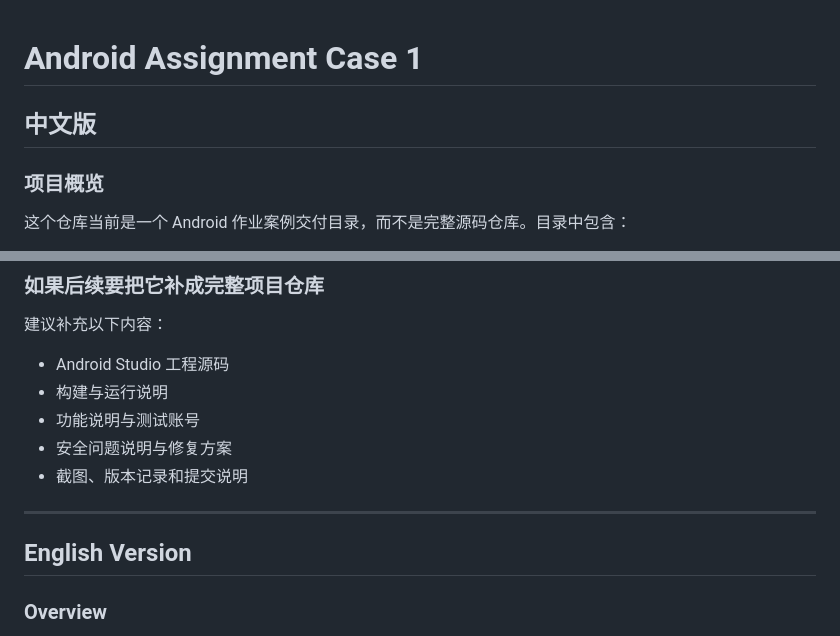
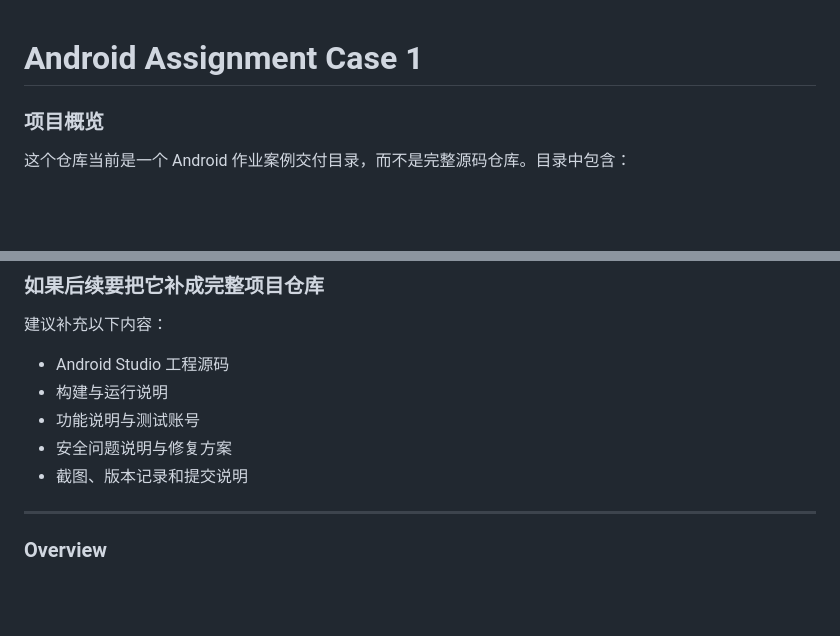
Before and after one commit to pablo-labo/Tutorial10_Group5_5995, a Markdown page: README.md, 2 parts joined by grey strips. Drawn GitHub-style; blank space fills up the shorter version.

Commit message:
README.md update
Removed Chinese version section from README.

```diff
--- a/README.md
+++ b/README.md
@@ -1,6 +1,5 @@
 # Android Assignment Case 1
 
-## 中文版
 
 ### 项目概览
 这个仓库当前是一个 Android 作业案例交付目录，而不是完整源码仓库。目录中包含：
@@ -61,7 +60,6 @@ adb install a1_case1.apk
 
 ---
 
-## English Version
 
 ### Overview
 This repository is currently a delivery/archive folder for an Android assignment case rather than a full source repository. It contains:
```
